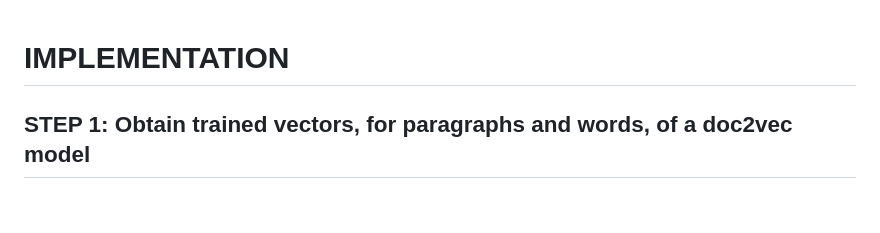
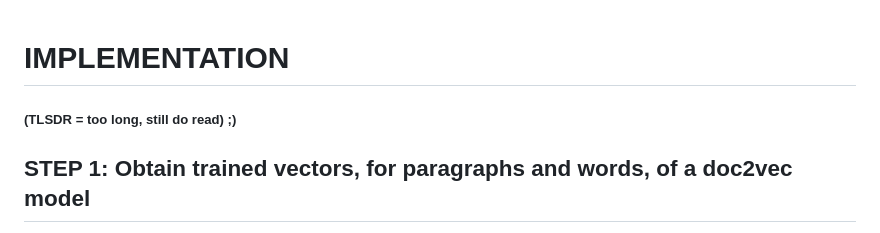
Before and after one commit to smudgeapp/study-various, a Markdown page: doc2vec-stockmodeling/IMPLEMENTATION.md, the part around the change. GitHub-like rendering; blank space fills up the shorter version.

```diff
--- a/doc2vec-stockmodeling/IMPLEMENTATION.md
+++ b/doc2vec-stockmodeling/IMPLEMENTATION.md
@@ -1,4 +1,6 @@
 # IMPLEMENTATION
+
+##### (TLSDR = too long, still do read) ;)
 
 ## STEP 1: Obtain trained vectors, for paragraphs and words, of a doc2vec model
 
```
